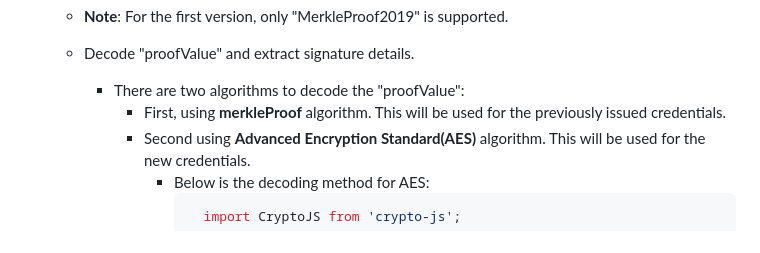
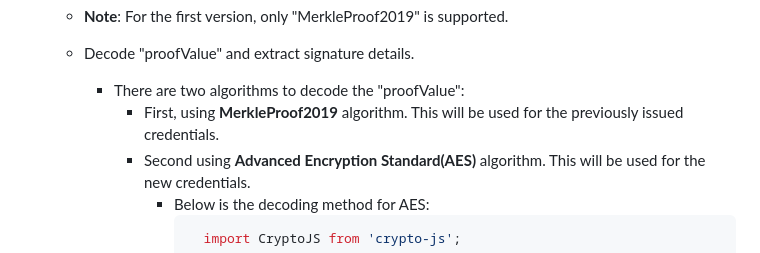
Before and after one commit to EveryCRED/everycred-verifier-js, a Markdown page: README.md, the part around the change. Rendered like a GitHub page.

Commit message:
docs: Specify the algorithm name.

````diff
--- a/README.md
+++ b/README.md
@@ -61,7 +61,7 @@ The verifier performs detailed verification steps on the package:
    - **Note**: For the first version, only "MerkleProof2019" is supported.
    - Decode "proofValue" and extract signature details.
       - There are two algorithms to decode the "proofValue":
-          - First, using **merkleProof** algorithm. This will be used for the previously issued credentials.
+          - First, using **MerkleProof2019** algorithm. This will be used for the previously issued credentials.
           - Second using **Advanced Encryption Standard(AES)** algorithm. This will be used for the new credentials.
               - Below is the decoding method for AES:
                   ```typescript
````
